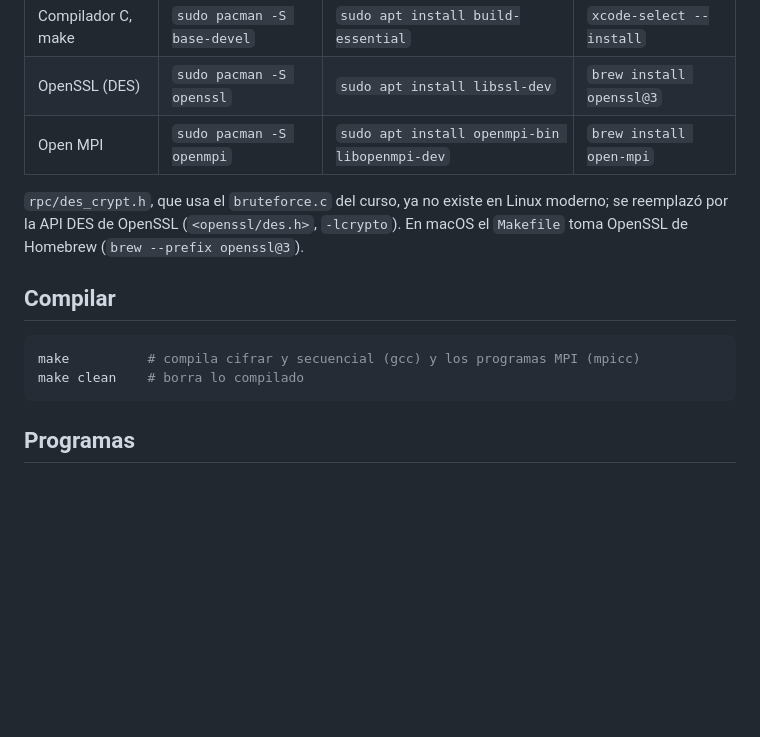
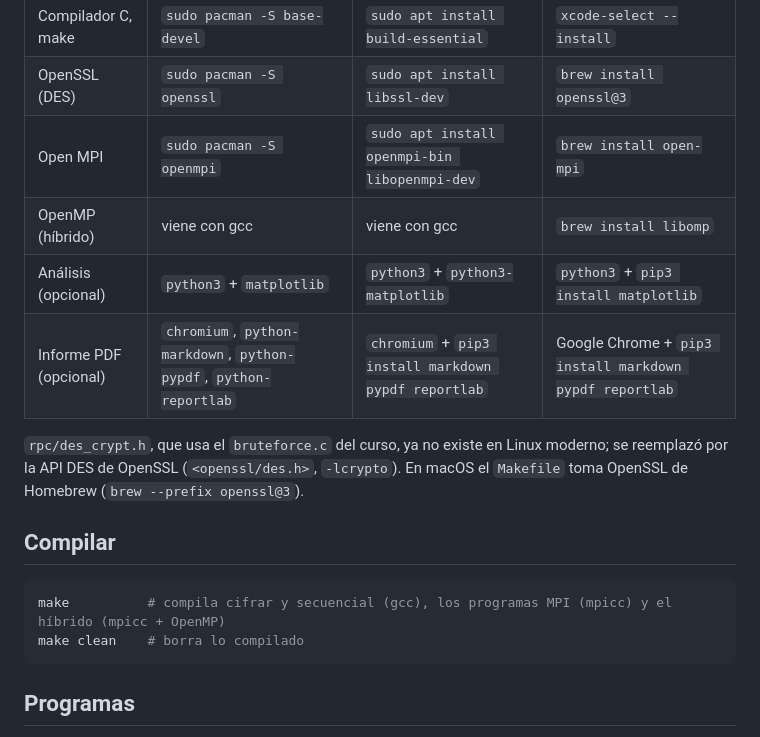
Before and after one commit to nicoCT04/Proyecto2-Paralela, a Markdown page: README.md, the part around one of its changes. Rendered like a GitHub page; blank space fills up the shorter version.

````diff
--- a/README.md
+++ b/README.md
@@ -14,6 +14,9 @@ porque el texto descifrado contiene una frase clave conocida de antemano.
 | Compilador C, make | `sudo pacman -S base-devel` | `sudo apt install build-essential` | `xcode-select --install` |
 | OpenSSL (DES) | `sudo pacman -S openssl` | `sudo apt install libssl-dev` | `brew install openssl@3` |
 | Open MPI | `sudo pacman -S openmpi` | `sudo apt install openmpi-bin libopenmpi-dev` | `brew install open-mpi` |
+| OpenMP (híbrido) | viene con gcc | viene con gcc | `brew install libomp` |
+| Análisis (opcional) | `python3` + `matplotlib` | `python3` + `python3-matplotlib` | `python3` + `pip3 install matplotlib` |
+| Informe PDF (opcional) | `chromium`, `python-markdown`, `python-pypdf`, `python-reportlab` | `chromium` + `pip3 install markdown pypdf reportlab` | Google Chrome + `pip3 install markdown pypdf reportlab` |
 
 `rpc/des_crypt.h`, que usa el `bruteforce.c` del curso, ya no existe en Linux
 moderno; se reemplazó por la API DES de OpenSSL (`<openssl/des.h>`, `-lcrypto`).
@@ -22,7 +25,7 @@ En macOS el `Makefile` toma OpenSSL de Homebrew (`brew --prefix openssl@3`).
 ## Compilar
 
 ```bash
-make          # compila cifrar y secuencial (gcc) y los programas MPI (mpicc)
+make          # compila cifrar y secuencial (gcc), los programas MPI (mpicc) y el híbrido (mpicc + OpenMP)
 make clean    # borra lo compilado
 ```
 
````
Also changed, not shown: other parts of README.md (+55 -4 lines).
